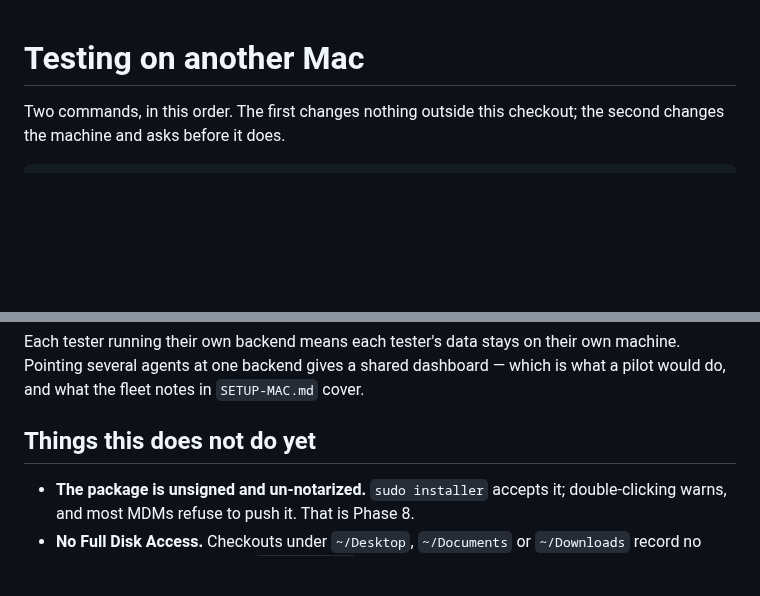
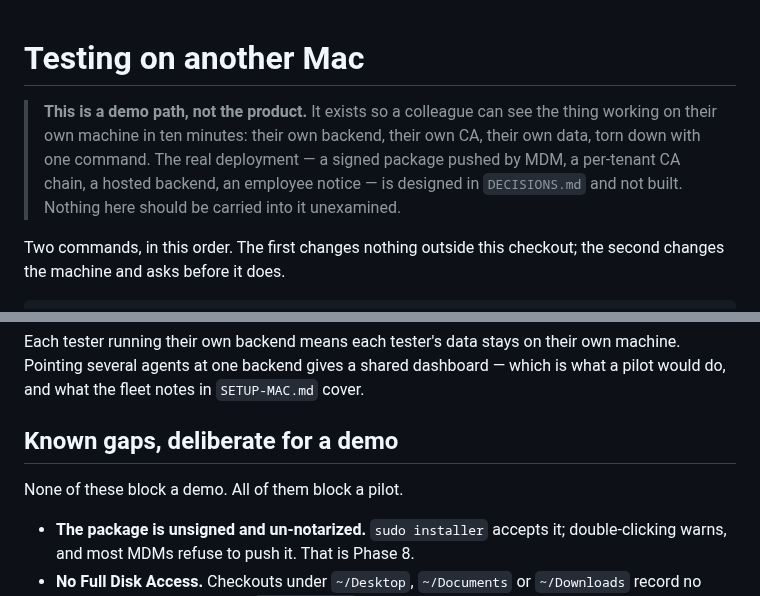
Before and after one commit to pkisan/aiul, a Markdown page: docs/TEST-ON-ANOTHER-MAC.md, 2 parts joined by grey strips. Drawn GitHub-style; blank space fills up the shorter version.

```diff
--- a/docs/TEST-ON-ANOTHER-MAC.md
+++ b/docs/TEST-ON-ANOTHER-MAC.md
@@ -1,4 +1,11 @@
 # Testing on another Mac
+
+> **This is a demo path, not the product.** It exists so a colleague can see the
+> thing working on their own machine in ten minutes: their own backend, their own
+> CA, their own data, torn down with one command. The real deployment — a signed
+> package pushed by MDM, a per-tenant CA chain, a hosted backend, an employee
+> notice — is designed in `DECISIONS.md` and not built. Nothing here should be
+> carried into it unexamined.
 
 Two commands, in this order. The first changes nothing outside this checkout; the
 second changes the machine and asks before it does.
@@ -116,7 +123,9 @@ Each tester running their own backend means each tester's data stays on their ow
 machine. Pointing several agents at one backend gives a shared dashboard — which
 is what a pilot would do, and what the fleet notes in `SETUP-MAC.md` cover.
 
-## Things this does not do yet
+## Known gaps, deliberate for a demo
+
+None of these block a demo. All of them block a pilot.
 
 - **The package is unsigned and un-notarized.** `sudo installer` accepts it;
   double-clicking warns, and most MDMs refuse to push it. That is Phase 8.
```
Also changed, not shown: docs/PROGRESS.md (+16 -0 lines).
